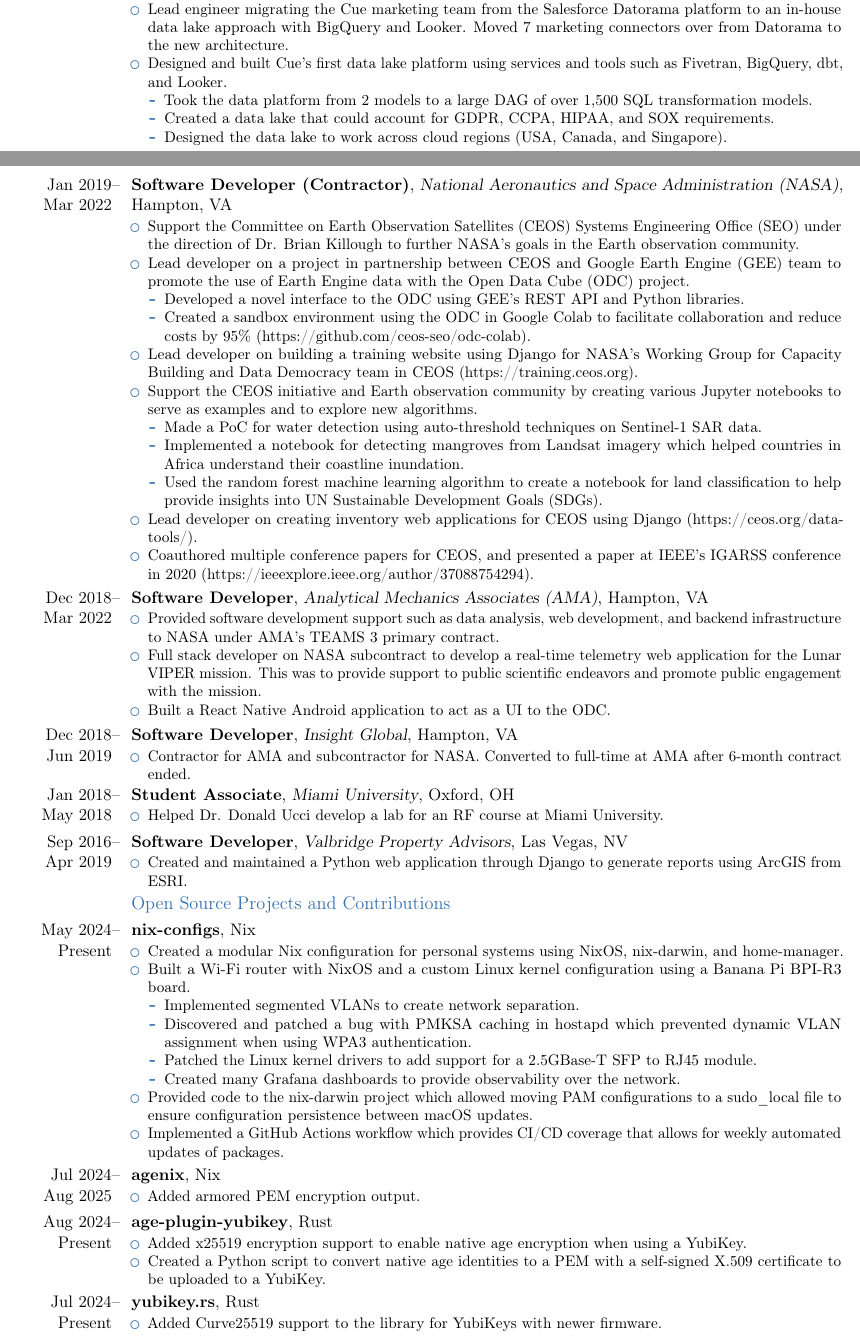
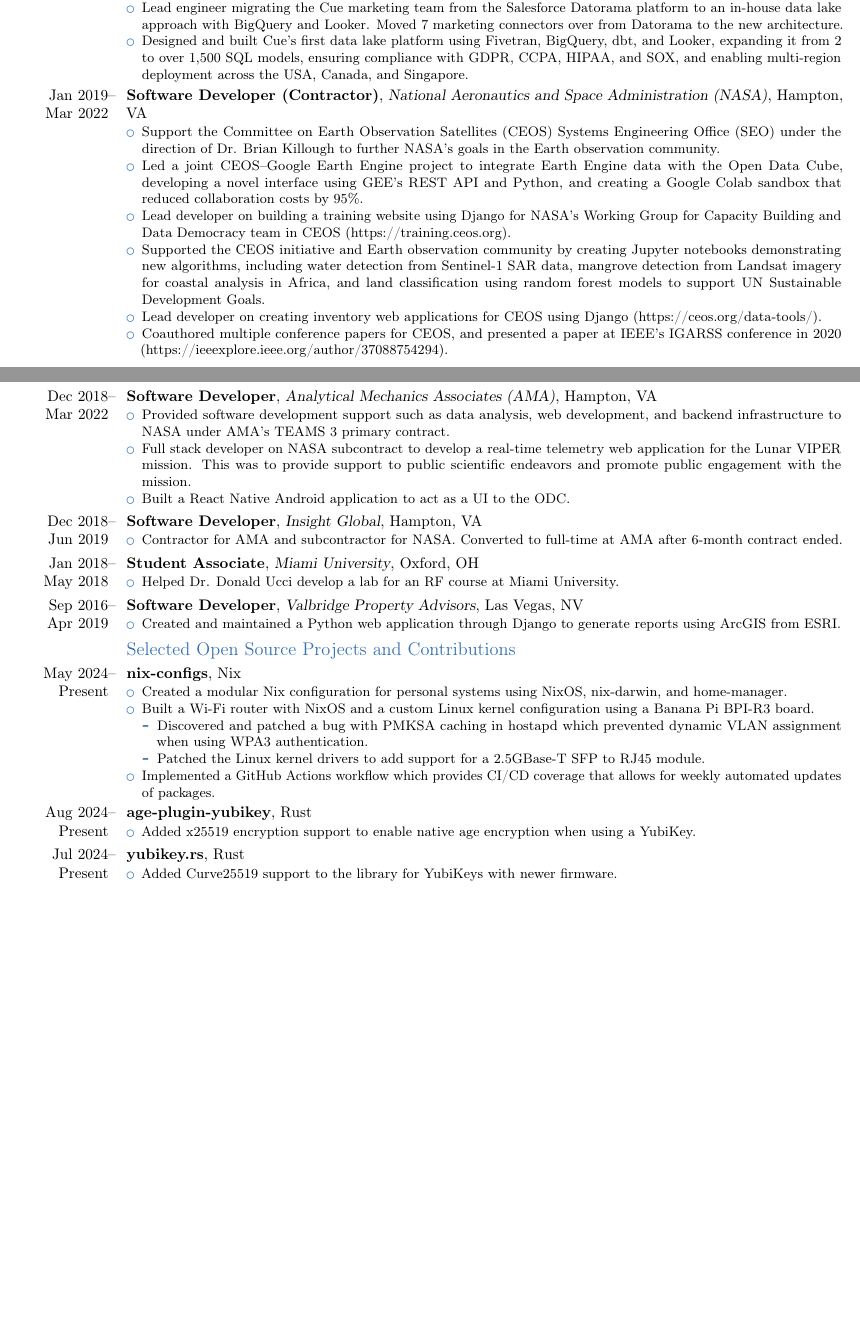
Before and after one commit to dlubawy/resume, a LaTeX CV (andrew_lubawy_resume.tex): two parts of pages 1 and 2 of 3 before the commit and two parts of pages 1 and 2 of 2 after it, joined at a grey line, cut so that both start at the same text, the shorter picture padded with empty space. Compiled offline with pdfLaTeX.

Commit message:
fix: curate down to two pages

```diff
--- a/andrew_lubawy_resume.tex
+++ b/andrew_lubawy_resume.tex
@@ -1,4 +1,4 @@
-\documentclass[11pt,a4paper]{moderncv}
+\documentclass[10pt,a4paper]{moderncv}
 
 % moderncv themes
 \moderncvtheme[blue]{classic}
@@ -16,7 +16,9 @@
 \address{San Diego, CA}
 \mobile{@mobile@}
 \email{@email@}
-\extrainfo{andrewlubawy.com}
+\homepage{andrewlubawy.com}
+\social[github]{dlubawy}
+\social[linkedin]{andrewlubawy}
 
 \begin{document}
 \maketitle
@@ -73,12 +75,7 @@
         \item{Created a custom server-less data pipeline in Python for streaming billions of rows from noncompliant CSV files into a BigQuery table.}
         \item{My first architecture presentation set the standard and was described by the chief architect as “the best and most comprehensive.”}
         \item{Lead engineer migrating the Cue marketing team from the Salesforce Datorama platform to an in-house data lake approach with BigQuery and Looker. Moved 7 marketing connectors over from Datorama to the new architecture.}
-        \item{Designed and built Cue's first data lake platform using services and tools such as Fivetran, BigQuery, dbt, and Looker.}
-        \begin{itemize}
-            \item{Took the data platform from 2 models to a large DAG of over 1,500 SQL transformation models.}
-            \item{Created a data lake that could account for GDPR, CCPA, HIPAA, and SOX requirements.}
-            \item{Designed the data lake to work across cloud regions (USA, Canada, and Singapore).}
-        \end{itemize}
+        \item{Designed and built Cue’s first data lake platform using Fivetran, BigQuery, dbt, and Looker, expanding it from 2 to over 1,500 SQL models, ensuring compliance with GDPR, CCPA, HIPAA, and SOX, and enabling multi-region deployment across the USA, Canada, and Singapore.}
     \end{itemize}
 }
 \cventry
@@ -90,18 +87,9 @@
 {
     \begin{itemize}
         \item{Support the Committee on Earth Observation Satellites (CEOS) Systems Engineering Office (SEO) under the direction of Dr. Brian Killough to further NASA's goals in the Earth observation community.}
-        \item{Lead developer on a project in partnership between CEOS and Google Earth Engine (GEE) team to promote the use of Earth Engine data with the Open Data Cube (ODC) project.}
-        \begin{itemize}
-            \item{Developed a novel interface to the ODC using GEE's REST API and Python libraries.}
-            \item{Created a sandbox environment using the ODC in Google Colab to facilitate collaboration and reduce costs by 95\% (https://github.com/ceos-seo/odc-colab).}
-        \end{itemize}
+        \item{Led a joint CEOS–Google Earth Engine project to integrate Earth Engine data with the Open Data Cube, developing a novel interface using GEE’s REST API and Python, and creating a Google Colab sandbox that reduced collaboration costs by 95\%.}
         \item{Lead developer on building a training website using Django for NASA's Working Group for Capacity Building and Data Democracy team in CEOS (https://training.ceos.org).}
-        \item{Support the CEOS initiative and Earth observation community by creating various Jupyter notebooks to serve as examples and to explore new algorithms.}
-        \begin{itemize}
-            \item{Made a PoC for water detection using auto-threshold techniques on Sentinel-1 SAR data.}
-            \item{Implemented a notebook for detecting mangroves from Landsat imagery which helped countries in Africa understand their coastline inundation.}
-            \item{Used the random forest machine learning algorithm to create a notebook for land classification to help provide insights into UN Sustainable Development Goals (SDGs).}
-        \end{itemize}
+        \item{Supported the CEOS initiative and Earth observation community by creating Jupyter notebooks demonstrating new algorithms, including water detection from Sentinel-1 SAR data, mangrove detection from Landsat imagery for coastal analysis in Africa, and land classification using random forest models to support UN Sustainable Development Goals.}
         \item{Lead developer on creating inventory web applications for CEOS using Django (https://ceos.org/data-tools/).}
         \item{Coauthored multiple conference papers for CEOS, and presented a paper at IEEE's IGARSS conference in 2020 (https://ieeexplore.ieee.org/author/37088754294).}
     \end{itemize}
@@ -152,7 +140,7 @@
         \item{Created and maintained a Python web application through Django to generate reports using ArcGIS from ESRI.}
     \end{itemize}
 }
-\subsection{Open Source Projects and Contributions}
+\subsection{Selected Open Source Projects and Contributions}
 \cventry
 {May 2024-- Present  }
 {nix-configs}
@@ -164,24 +152,10 @@
         \item{Created a modular Nix configuration for personal systems using NixOS, nix-darwin, and home-manager.}
         \item{Built a Wi-Fi router with NixOS and a custom Linux kernel configuration using a Banana Pi BPI-R3 board.}
         \begin{itemize}
-            \item{Implemented segmented VLANs to create network separation.}
             \item{Discovered and patched a bug with PMKSA caching in hostapd which prevented dynamic VLAN assignment when using WPA3 authentication.}
             \item{Patched the Linux kernel drivers to add support for a 2.5GBase-T SFP to RJ45 module.}
-            \item{Created many Grafana dashboards to provide observability over the network.}
         \end{itemize}
-        \item{Provided code to the nix-darwin project which allowed moving PAM configurations to a sudo\_local file to ensure configuration persistence between macOS updates.}
         \item{Implemented a GitHub Actions workflow which provides CI/CD coverage that allows for weekly automated updates of packages.}
-    \end{itemize}
-}
-\cventry
-{Jul 2024-- Aug 2025  }
-{agenix}
-{}
-{Nix}
-{}
-{
-    \begin{itemize}
-        \item{Added armored PEM encryption output.}
     \end{itemize}
 }
 \cventry
@@ -193,7 +167,6 @@
 {
     \begin{itemize}
         \item{Added x25519 encryption support to enable native age encryption when using a YubiKey.}
-        \item{Created a Python script to convert native age identities to a PEM with a self-signed X.509 certificate to be uploaded to a YubiKey.}
     \end{itemize}
 }
 \cventry
```
Also changed, not shown: README.md, andrew_lubawy_resume.tex (13 more changed lines).
